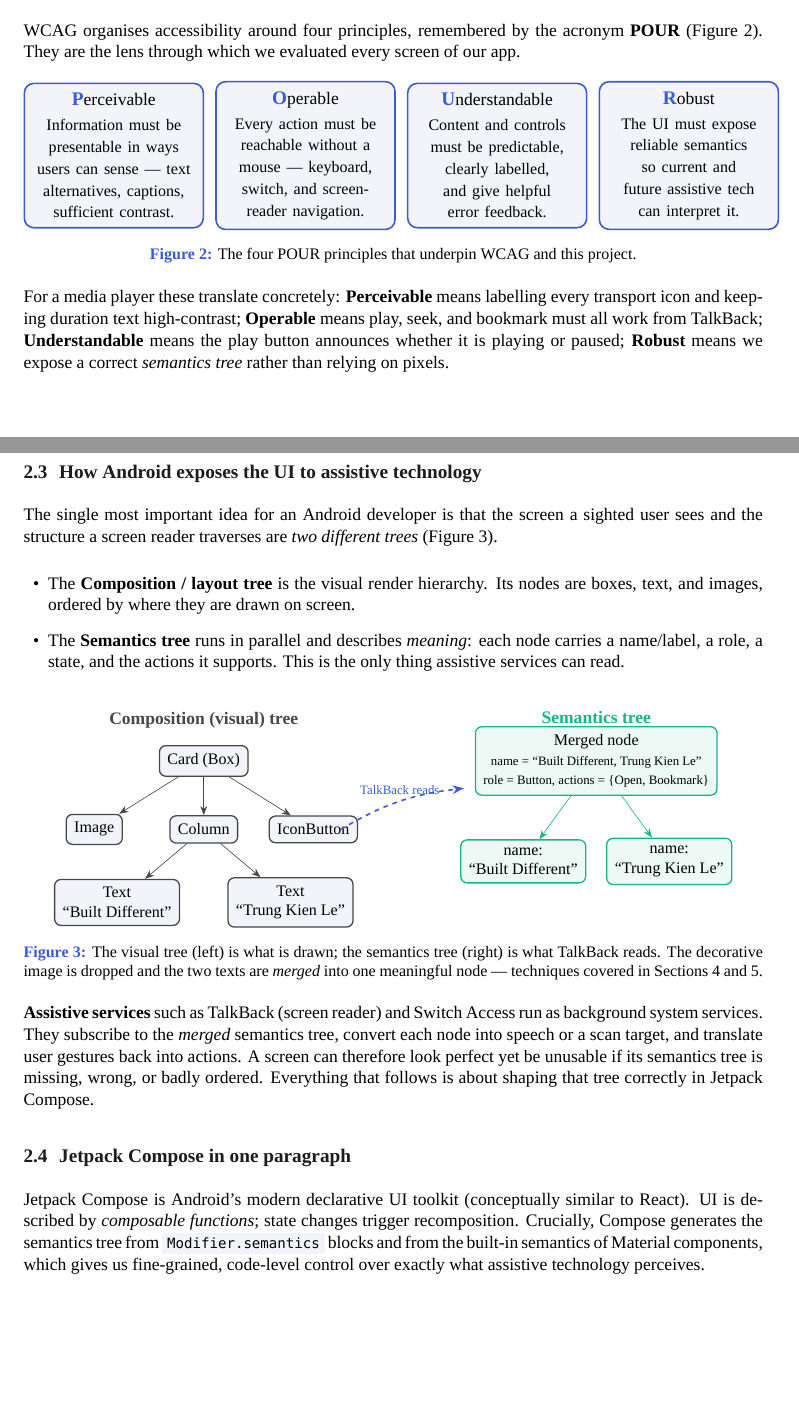
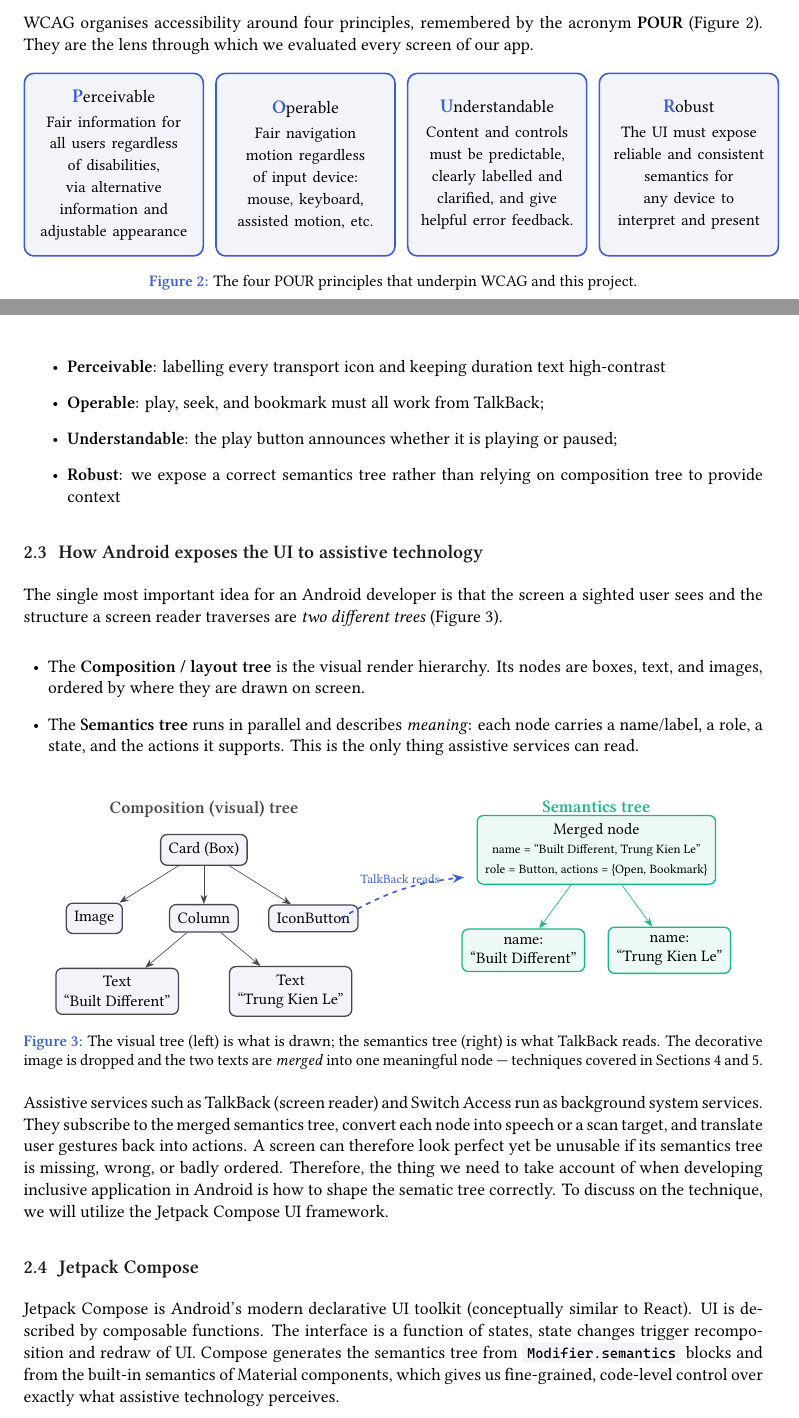
Before and after one commit to ThanDongVanHoc/PodcastAccessibilityApp, a LaTeX document (report/main.tex, which reads report/sections/02_background.tex): two parts of pages 5 and 6 of 17 before the commit and two parts of pages 5 and 6 of 18 after it, joined at a grey line, cut so that both start at the same text, the shorter picture padded with empty space. Compiled offline with XeLaTeX; a missing font is replaced by an installed copy or a similar font.

Commit message:
Fix the theory

```diff
--- a/report/main.tex
+++ b/report/main.tex
@@ -7,8 +7,8 @@
 
 % Compile with XeLaTeX (Unicode/Vietnamese names handled natively via fontspec).
 \usepackage{fontspec}
-\setmainfont{Times New Roman}
-\setmonofont{Consolas}[Scale=0.88]
+\setmainfont{Libertinus Serif}
+\setmonofont{Cascadia Code}[Scale=0.88]
 \usepackage[a4paper,margin=2.4cm]{geometry}
 \usepackage{graphicx}
 \usepackage{xcolor}
--- a/report/sections/02_background.tex
+++ b/report/sections/02_background.tex
@@ -25,23 +24,26 @@ WCAG organises accessibility around four principles, remembered by the acronym \
 	\centering
 	\begin{tikzpicture}[
 			box/.style={rounded corners=6pt,draw=brandblue,line width=1pt,fill=softbg,
-    text width=3.5cm,minimum height=2.2cm,align=center,inner sep=6pt},
+					text width=3.5cm,minimum height=4cm,align=center,inner sep=6pt},
 		]
 		\def\cap#1{{\large\bfseries\color{brandblue}#1}}
-  \node[box] (p) at (0,0) {\cap{P}erceivable\\[2pt]\small Information must be presentable in ways users can sense --- text alternatives, captions, sufficient contrast.};
-  \node[box] (o) at (4.2,0) {\cap{O}perable\\[2pt]\small Every action must be reachable without a mouse --- keyboard, switch, and screen-reader navigation.};
-  \node[box] (u) at (8.4,0) {\cap{U}nderstandable\\[2pt]\small Content and controls must be predictable, clearly labelled, and give helpful error feedback.};
-  \node[box] (r) at (12.6,0) {\cap{R}obust\\[2pt]\small The UI must expose reliable semantics so current and future assistive tech can interpret it.};
+		\node[box] (p) at (0,0) {\cap{P}erceivable\\[2pt]\small Fair information for all users regardless of disabilities, via alternative information and adjustable appearance};
+		\node[box] (o) at (4.2,0) {\cap{O}perable\\[2pt]\small Fair navigation motion regardless of input device: mouse, keyboard, assisted motion, etc.};
+		\node[box] (u) at (8.4,0) {\cap{U}nderstandable\\[2pt]\small Content and controls must be predictable, clearly labelled and clarified, and give helpful error feedback.};
+		\node[box] (r) at (12.6,0) {\cap{R}obust\\[2pt]\small The UI must expose reliable and consistent semantics for any device to interpret and present};
 	\end{tikzpicture}
 	\caption{The four POUR principles that underpin WCAG and this project.}
 	\label{fig:pour}
 \end{figure}
 
-For a media player these translate concretely: \textbf{Perceivable} means labelling every transport
-icon and keeping duration text high-contrast; \textbf{Operable} means play, seek, and bookmark must
-all work from TalkBack; \textbf{Understandable} means the play button announces whether it is playing
-or paused; \textbf{Robust} means we expose a correct \emph{semantics tree} rather than relying on
-pixels.
+For a media player they can be interpreted as:
+\begin{itemize}
+	\item \textbf{Perceivable}: labelling every transport icon and keeping duration text high-contrast
+	\item \textbf{Operable}: play, seek, and bookmark must  all work from TalkBack;
+	\item \textbf{Understandable}: the play button announces whether it is playing or paused;
+	\item \textbf{Robust}: we expose a correct semantics tree rather than relying on composition tree to provide context
+\end{itemize}
+
 
 \subsection{How Android exposes the UI to assistive technology}
 
@@ -95,16 +97,16 @@ techniques covered in Sections~\ref{sec:core} and~\ref{sec:adv}.}
 	\label{fig:trees}
 \end{figure}
 
-\textbf{Assistive services} such as TalkBack (screen reader) and Switch Access run as background
-system services. They subscribe to the \emph{merged} semantics tree, convert each node into speech or
+Assistive services such as TalkBack (screen reader) and Switch Access run as background
+system services. They subscribe to the merged semantics tree, convert each node into speech or
 a scan target, and translate user gestures back into actions. A screen can therefore look perfect yet
-be unusable if its semantics tree is missing, wrong, or badly ordered. Everything that follows is
-about shaping that tree correctly in Jetpack Compose.
+be unusable if its semantics tree is missing, wrong, or badly ordered. Therefore, the thing we need to take account of when developing inclusive application in Android is how to shape the sematic tree correctly.
+To discuss on the technique, we will utilize the Jetpack Compose UI framework.
 
-\subsection{Jetpack Compose in one paragraph}
+\subsection{Jetpack Compose}
 
 Jetpack Compose is Android's modern declarative UI toolkit (conceptually similar to React). UI is
-described by \emph{composable functions}; state changes trigger recomposition. Crucially, Compose
+described by composable functions. The interface is a function of states, state changes trigger recomposition and redraw of UI. Compose
 generates the semantics tree from \code{Modifier.semantics} blocks and from the built-in semantics of
 Material components, which gives us fine-grained, code-level control over exactly what assistive
 technology perceives.
```
Also changed, not shown: report/sections/01_introduction.tex (+13 -22 lines), report/sections/03_casestudy.tex (+15 -15 lines), report/main.pdf, report/sections/02_background.tex (11 more changed lines), 3 other files. Lines whose indentation alone changed are shown as unchanged.
